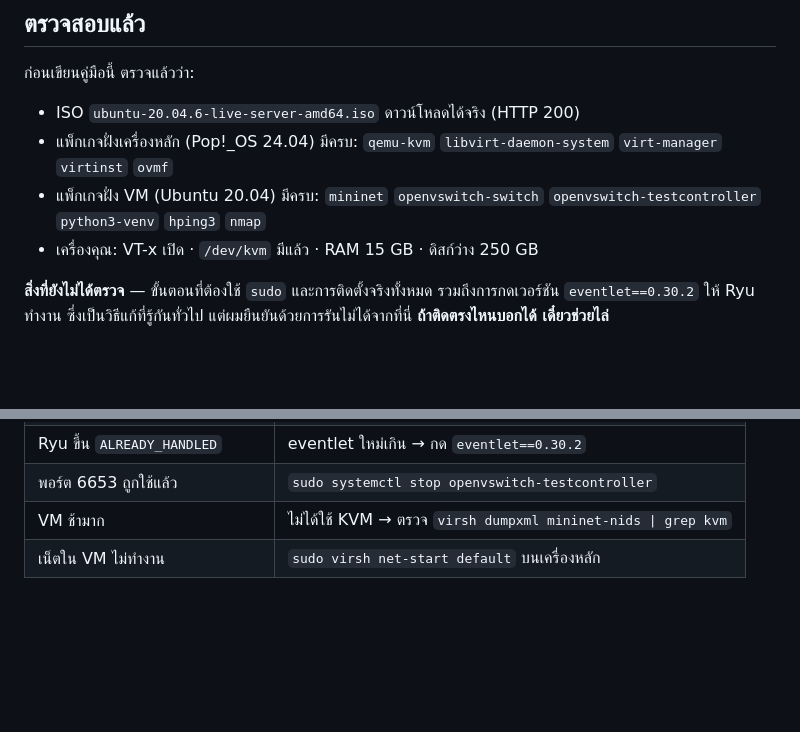
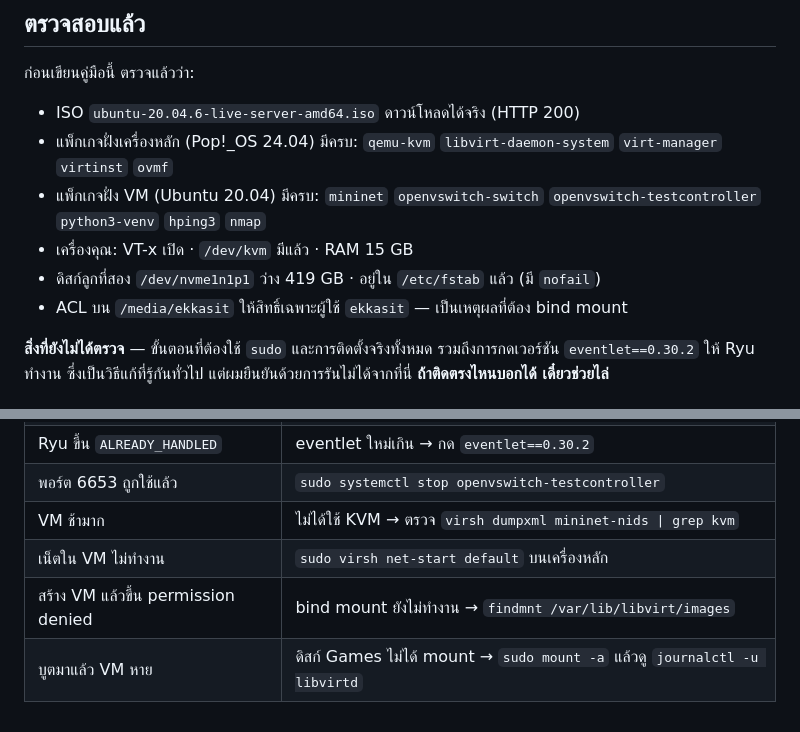
Before and after one commit to Ekkasit-Ph/Network-Intrusion-Detection-System, a Markdown page: documentation/mininet-vm-setup.md, 2 parts joined by grey strips. Drawn GitHub-style; blank space fills up the shorter version.

```diff
--- a/documentation/mininet-vm-setup.md
+++ b/documentation/mininet-vm-setup.md
@@ -180,7 +235,9 @@ curl -s http://localhost:8080/stats/flow/1 | head -c 400
   `virt-manager` `virtinst` `ovmf`
 - แพ็กเกจฝั่ง VM (Ubuntu 20.04) มีครบ: `mininet` `openvswitch-switch`
   `openvswitch-testcontroller` `python3-venv` `hping3` `nmap`
-- เครื่องคุณ: VT-x เปิด · `/dev/kvm` มีแล้ว · RAM 15 GB · ดิสก์ว่าง 250 GB
+- เครื่องคุณ: VT-x เปิด · `/dev/kvm` มีแล้ว · RAM 15 GB
+- ดิสก์ลูกที่สอง `/dev/nvme1n1p1` ว่าง 419 GB · อยู่ใน `/etc/fstab` แล้ว (มี `nofail`)
+- ACL บน `/media/ekkasit` ให้สิทธิ์เฉพาะผู้ใช้ `ekkasit` — เป็นเหตุผลที่ต้อง bind mount
 
 **สิ่งที่ยังไม่ได้ตรวจ** — ขั้นตอนที่ต้องใช้ `sudo` และการติดตั้งจริงทั้งหมด
 รวมถึงการกดเวอร์ชัน `eventlet==0.30.2` ให้ Ryu ทำงาน ซึ่งเป็นวิธีแก้ที่รู้กันทั่วไป
@@ -196,3 +253,5 @@ curl -s http://localhost:8080/stats/flow/1 | head -c 400
 | พอร์ต 6653 ถูกใช้แล้ว | `sudo systemctl stop openvswitch-testcontroller` |
 | VM ช้ามาก | ไม่ได้ใช้ KVM → ตรวจ `virsh dumpxml mininet-nids \| grep kvm` |
 | เน็ตใน VM ไม่ทำงาน | `sudo virsh net-start default` บนเครื่องหลัก |
+| สร้าง VM แล้วขึ้น permission denied | bind mount ยังไม่ทำงาน → `findmnt /var/lib/libvirt/images` |
+| บูตมาแล้ว VM หาย | ดิสก์ Games ไม่ได้ mount → `sudo mount -a` แล้วดู `journalctl -u libvirtd` |
```
Also changed, not shown: other parts of documentation/mininet-vm-setup.md (+59 -4 lines).
